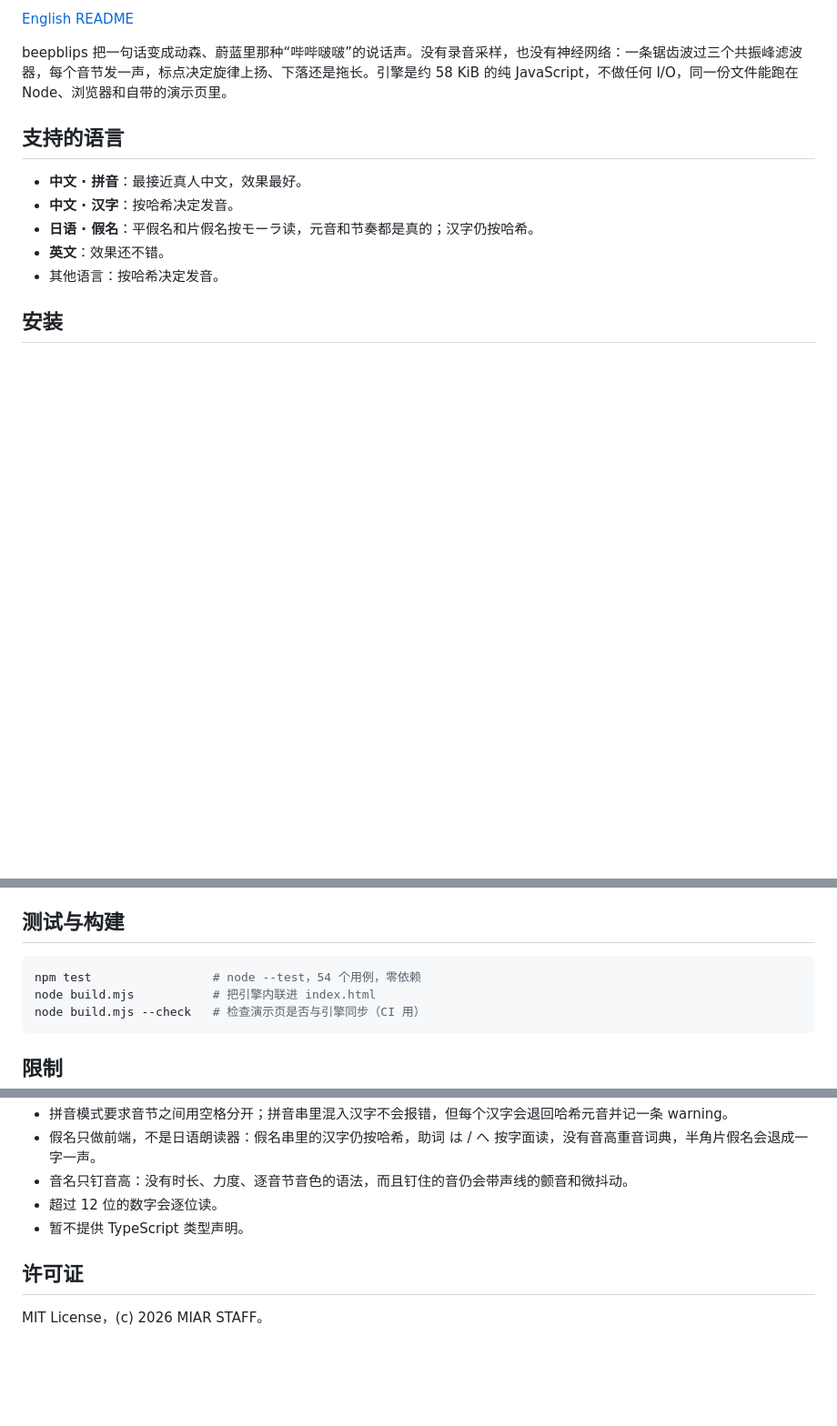
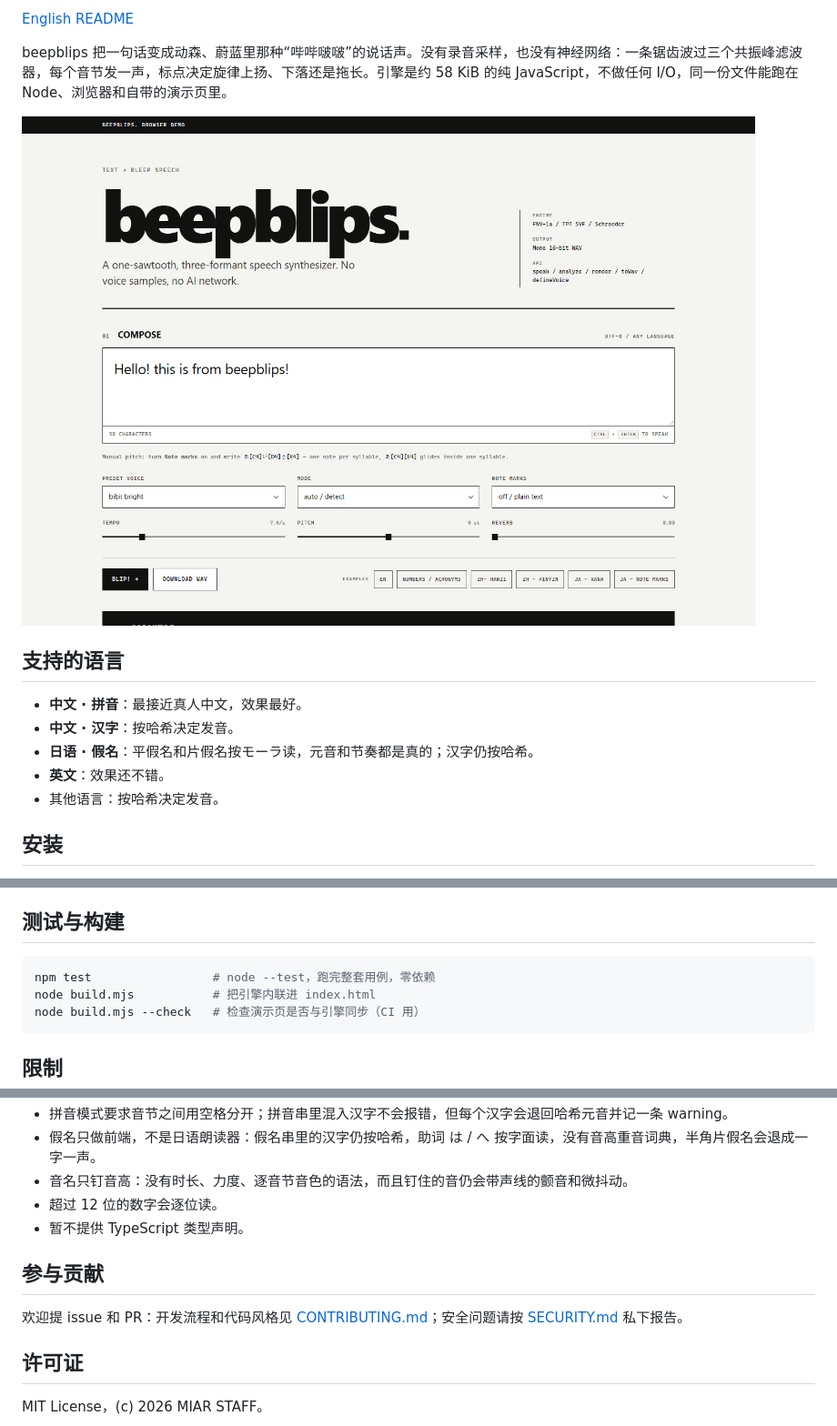
Before and after one commit to MonoIAR/beepblips, a Markdown page: docs/README.zh.md, 3 parts joined by grey strips. Shown at 91% size. Rendered like a GitHub page; pictures changed too: docs/demo.png (added); blank space fills up the shorter version.

````diff
--- a/README.zh.md
+++ b/docs/README.zh.md
@@ -8,5 +11,7 @@
 
 beepblips 把一句话变成动森、蔚蓝里那种“哔哔啵啵”的说话声。没有录音采样，也没有神经网络：一条锯齿波过三个共振峰滤波器，每个音节发一声，标点决定旋律上扬、下落还是拖长。引擎是约 58 KiB 的纯 JavaScript，不做任何 I/O，同一份文件能跑在 Node、浏览器和自带的演示页里。
+
+![beepblips 演示页](https://raw.githubusercontent.com/MonoIAR/beepblips/main/docs/demo.png)
 
 ## 支持的语言
 
@@ -167,7 +172,7 @@ node cli.mjs "hello, world" --voice robot --json
 ## 测试与构建
 
 ```bash
-npm test                 # node --test，54 个用例，零依赖
+npm test                 # node --test，跑完整套用例，零依赖
 node build.mjs           # 把引擎内联进 index.html
 node build.mjs --check   # 检查演示页是否与引擎同步（CI 用）
 ```
@@ -184,6 +189,10 @@ node build.mjs --check   # 检查演示页是否与引擎同步（CI 用）
 - 超过 12 位的数字会逐位读。
 - 暂不提供 TypeScript 类型声明。
 
+## 参与贡献
+
+欢迎提 issue 和 PR：开发流程和代码风格见 [CONTRIBUTING.md](CONTRIBUTING.md)；安全问题请按 [SECURITY.md](SECURITY.md) 私下报告。
+
 ## 许可证
 
 MIT License，(c) 2026 MIAR STAFF。
````
Also changed, not shown: other parts of docs/README.zh.md (+5 -2 lines), .github/pull_request_template.md (added, +14 -0 lines), CODE_OF_CONDUCT.md (added, +125 -0 lines), CONTRIBUTING.md (added, +74 -0 lines), README.md (+14 -3 lines), SECURITY.md (added, +29 -0 lines), 9 other files.
